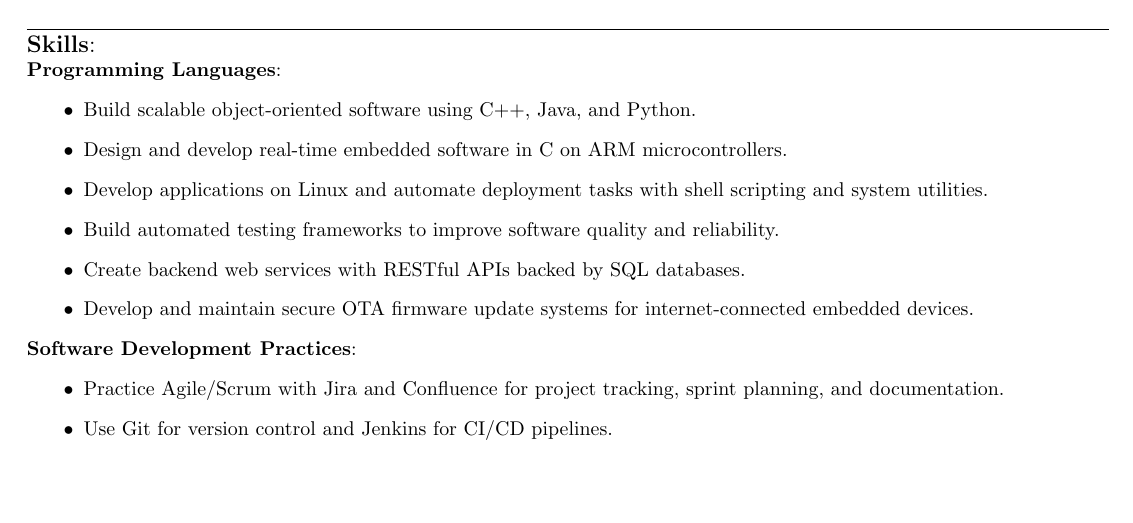
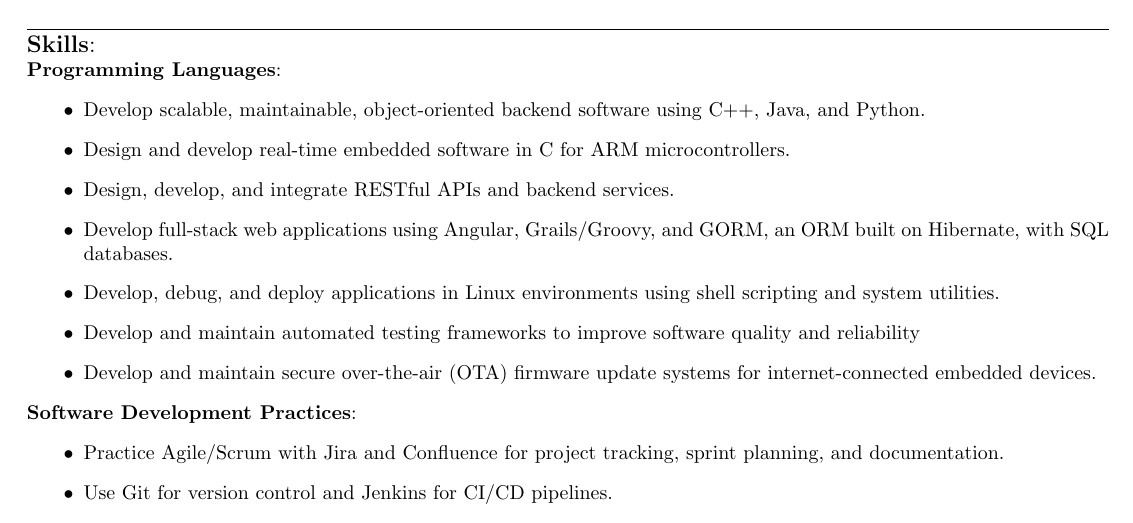
Before and after one commit to yifeichen/cv, a LaTeX document (YiFeiChen.tex): part of the page, cut so that both start at the same text, the shorter picture padded with empty space. Compiled offline with pdfLaTeX.

Commit message:
change phrasing

```diff
--- a/YiFeiChen.tex
+++ b/YiFeiChen.tex
@@ -24,21 +24,20 @@
 \end{large}
 \end{center}
 
-
 \noindent\rule{\textwidth}{0.2pt}
-
 
 \begin{large}
 \textbf{Skills}:\\
 \end{large}
 \textbf{Programming Languages}:
 \begin{itemize}[leftmargin=10mm]
-\item Build scalable object-oriented software using C++, Java, and Python.
-\item Design and develop real-time embedded software in C on ARM microcontrollers.
-\item Develop applications on Linux and automate deployment tasks with shell scripting and system utilities.
-\item Build automated testing frameworks to improve software quality and reliability.
-\item Create backend web services with RESTful APIs backed by SQL databases.
-\item Develop and maintain secure OTA firmware update systems for internet-connected embedded devices.
+\item Develop scalable, maintainable, object-oriented backend software using C++, Java, and Python.
+\item Design and develop real-time embedded software in C for ARM microcontrollers.
+\item Design, develop, and integrate RESTful APIs and backend services.
+\item Develop full-stack web applications using Angular, Grails/Groovy, and GORM, an ORM built on Hibernate, with SQL databases.
+\item Develop, debug, and deploy applications in Linux environments using shell scripting and system utilities.
+\item Develop and maintain automated testing frameworks to improve software quality and reliability
+\item Develop and maintain secure over-the-air (OTA) firmware update systems for internet-connected embedded devices.
 \end{itemize}
 \textbf{Software Development Practices}:
 \begin{itemize}[leftmargin=10mm]
```
Also changed, not shown: YiFeiChen.pdf.
